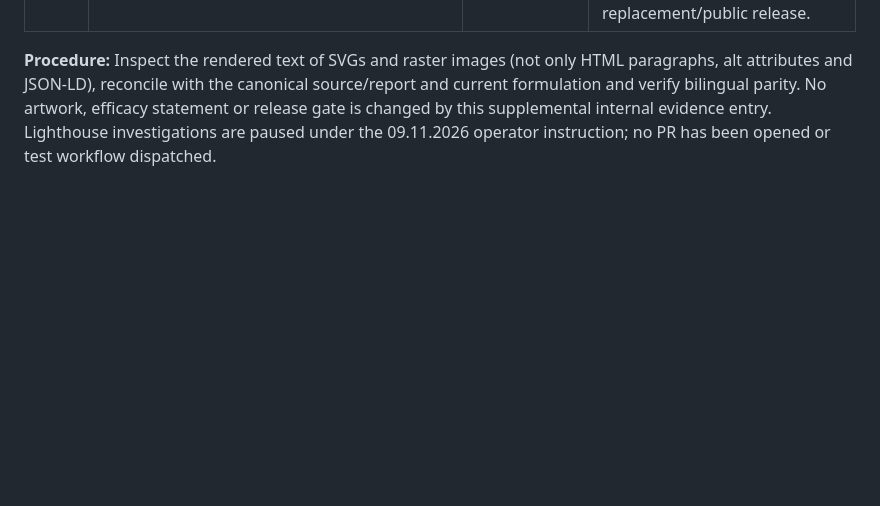
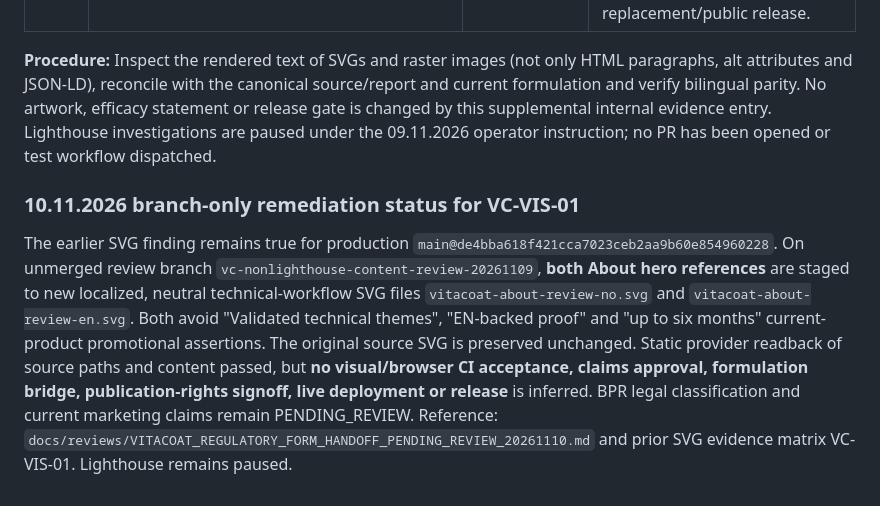
Before and after one commit to nanotech-solutions-norway/vitacoat, a Markdown page: docs/VITACOAT_CLAIM_EVIDENCE_MATRIX_20261101.md, the part around the change. GitHub-like rendering; blank space fills up the shorter version.

Commit message:
docs(vitacoat): append review-only bilingual graphic remediation status to VITACOAT_CLAIM_EVIDENCE_MATRIX_20261101.md

```diff
--- a/docs/VITACOAT_CLAIM_EVIDENCE_MATRIX_20261101.md
+++ b/docs/VITACOAT_CLAIM_EVIDENCE_MATRIX_20261101.md
@@ -121,3 +121,8 @@ This increment records report metadata read from connected source documents. It
 | VC-VIS-01 | `assets/img/vitacoat-home-panel.svg` (blob `83adcc47e2e9cafd5afa57652300d6766011735e`), shared by `/about/` and `/en/about/` as hero image | `Validated technical themes` and `EN-backed proof • up to six months • hard, non-porous surfaces` | **PENDING_REVIEW**: historical EN method/report data and original test samples are not independently linked here to the current marketed finished VitaCoat formulation, duration under realistic surface cleaning/aging, authorized public language and rights. No evidence-equivalence or six-month guarantee inferred. Content in artwork is English on Norwegian page. Technical/regulatory owner must approve removal/neutral alternative or exact source-qualified wording before replacement/public release. |
 
 **Procedure:** Inspect the rendered text of SVGs and raster images (not only HTML paragraphs, alt attributes and JSON-LD), reconcile with the canonical source/report and current formulation and verify bilingual parity. No artwork, efficacy statement or release gate is changed by this supplemental internal evidence entry. Lighthouse investigations are paused under the 09.11.2026 operator instruction; no PR has been opened or test workflow dispatched.
+
+
+### 10.11.2026 branch-only remediation status for VC-VIS-01
+
+The earlier SVG finding remains true for production `main@de4bba618f421cca7023ceb2aa9b60e854960228`. On unmerged review branch `vc-nonlighthouse-content-review-20261109`, **both About hero references** are staged to new localized, neutral technical-workflow SVG files `vitacoat-about-review-no.svg` and `vitacoat-about-review-en.svg`. Both avoid "Validated technical themes", "EN-backed proof" and "up to six months" current-product promotional assertions. The original source SVG is preserved unchanged. Static provider readback of source paths and content passed, but **no visual/browser CI acceptance, claims approval, formulation bridge, publication-rights signoff, live deployment or release** is inferred. BPR legal classification and current marketing claims remain PENDING_REVIEW. Reference: `docs/reviews/VITACOAT_REGULATORY_FORM_HANDOFF_PENDING_REVIEW_20261110.md` and prior SVG evidence matrix VC-VIS-01. Lighthouse remains paused.
```
